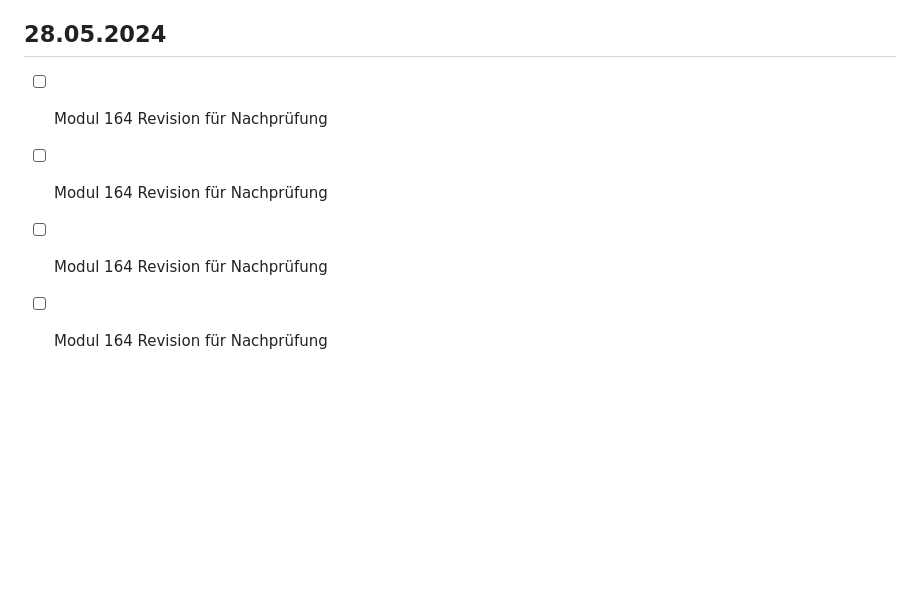
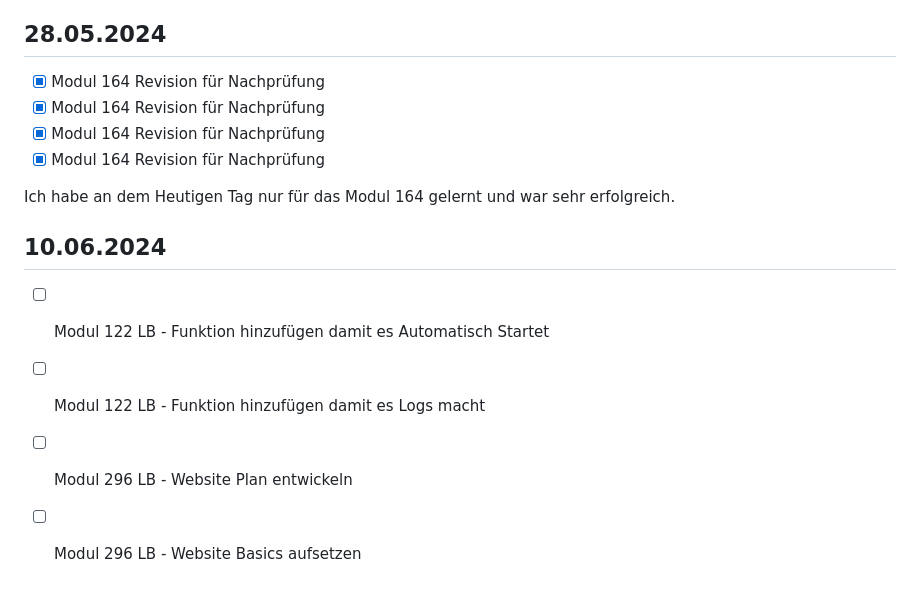
Before and after one commit to Sir-Cosmo/Lern-Periode-5, a Markdown page: README.md, the part around the change. GitHub-like rendering; blank space fills up the shorter version.

```diff
--- a/README.md
+++ b/README.md
@@ -50,7 +50,15 @@ Heute habe ich hauptsächlich an meiner LB für das Modul 122 gearbeitet, da ich
 Heute habe ich sehr viel an meiner Website gearbeitet. Ich habe alles geschafft, was ich mir vorgenommen habe, und ich habe sehr viel über Animationen in CSS gelernt. Ich habe auch zum ersten Mal einen Link eingebaut, welcher zu einer externen Website führt. Ich freue mich, weiter an dieser Website zu arbeiten. (52 Wörter)
 
 ## 28.05.2024
-- [ ] Modul 164 Revision für Nachprüfung
-- [ ] Modul 164 Revision für Nachprüfung
-- [ ] Modul 164 Revision für Nachprüfung
-- [ ] Modul 164 Revision für Nachprüfung
+- [X] Modul 164 Revision für Nachprüfung
+- [X] Modul 164 Revision für Nachprüfung
+- [X] Modul 164 Revision für Nachprüfung
+- [X] Modul 164 Revision für Nachprüfung
+
+Ich habe an dem Heutigen Tag nur für das Modul 164 gelernt und war sehr erfolgreich.
+
+## 10.06.2024
+- [ ] Modul 122 LB - Funktion hinzufügen damit es Automatisch Startet
+- [ ] Modul 122 LB - Funktion hinzufügen damit es Logs macht
+- [ ] Modul 296 LB - Website Plan entwickeln
+- [ ] Modul 296 LB - Website Basics aufsetzen
```
